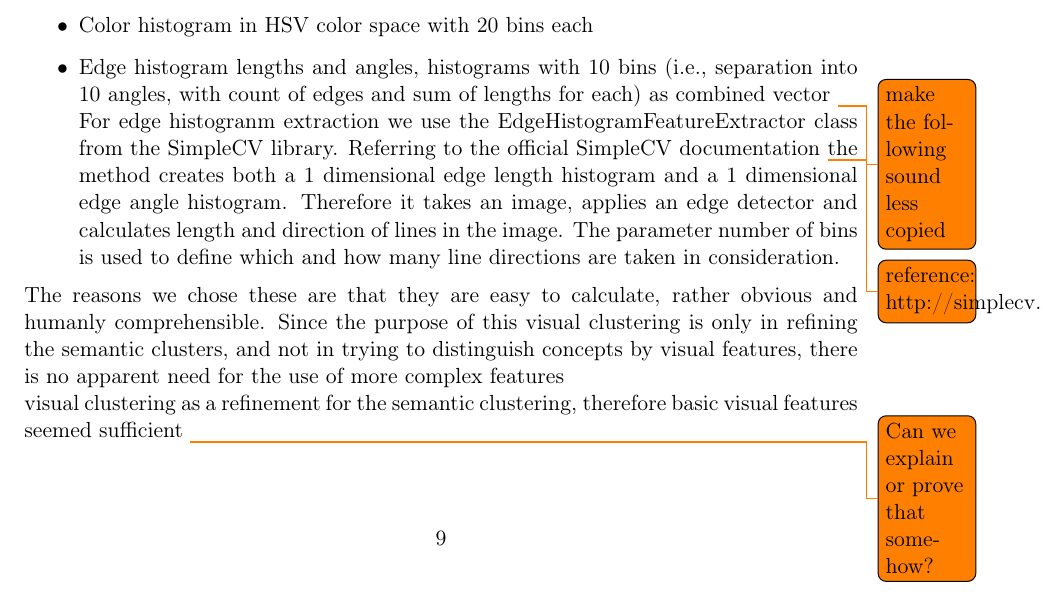
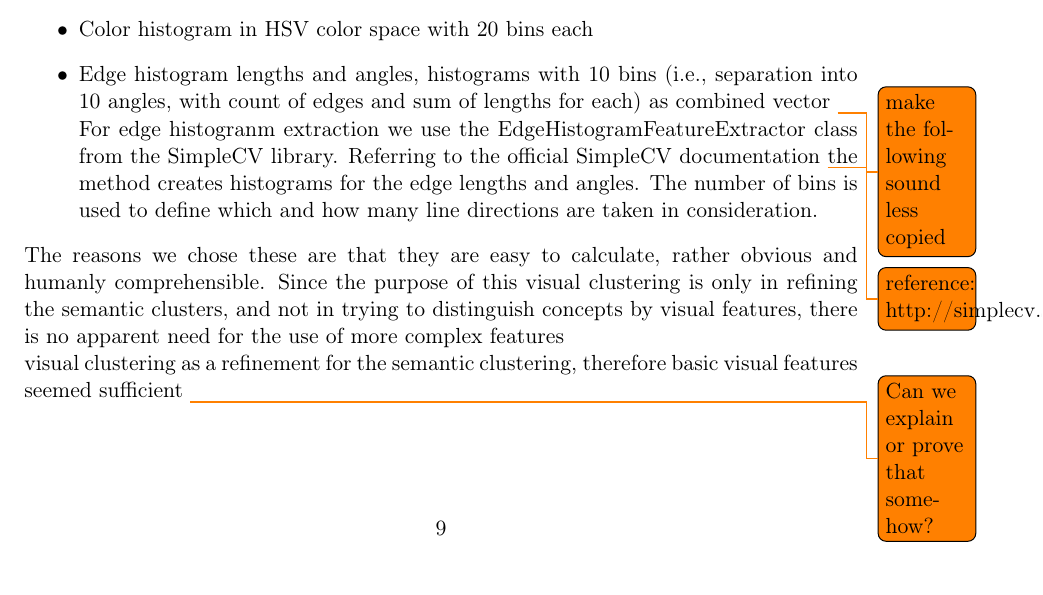
Before and after one commit to nicolas-fricke/semmul2013-group1, a LaTeX document (paper/semmul_group1.tex, which reads paper/chapters/chapter_4.tex): part of page 10 of 19, cut so that both start at the same text. Compiled offline with pdfLaTeX.

Commit message:
paper: shorten edgehistogram description

```diff
--- a/paper/chapters/chapter_4.tex
+++ b/paper/chapters/chapter_4.tex
@@ -46,7 +46,7 @@ Features finally chosen are:
 \item{Color histogram} in HSV color space with 20 bins each
 \item{Edge histogram} lengths and angles, histograms with 10 bins (i.e., separation into 10 angles, with count of edges and sum of lengths for each) as combined vector \todo{make the following sound less copied}
 \\
-For edge histogranm extraction we use the EdgeHistogramFeatureExtractor class from the SimpleCV library. Referring to the official SimpleCV documentation \todo{reference: http://simplecv.sourceforge.net/doc/SimpleCV.Features.html}  the method creates both a 1 dimensional edge length histogram and a 1 dimensional edge angle histogram. Therefore it takes an image, applies an edge detector and calculates length and direction of lines in the image. The parameter number of bins is used to define which and how many line directions are taken in consideration.
+For edge histogranm extraction we use the EdgeHistogramFeatureExtractor class from the SimpleCV library. Referring to the official SimpleCV documentation \todo{reference: http://simplecv.sourceforge.net/doc/SimpleCV.Features.html}  the method creates histograms for the edge lengths and angles. The number of bins is used to define which and how many line directions are taken in consideration.
 \end{itemize}
 The reasons we chose these are that they are easy to calculate, rather obvious and humanly comprehensible. Since the purpose of this visual clustering is only in refining the semantic clusters, and not in trying to distinguish concepts by visual features, there is no apparent need for the use of more complex features \\
 visual clustering as a refinement for the semantic clustering, therefore basic visual features seemed sufficient
```
Also changed, not shown: paper/semmul_group1.pdf.
